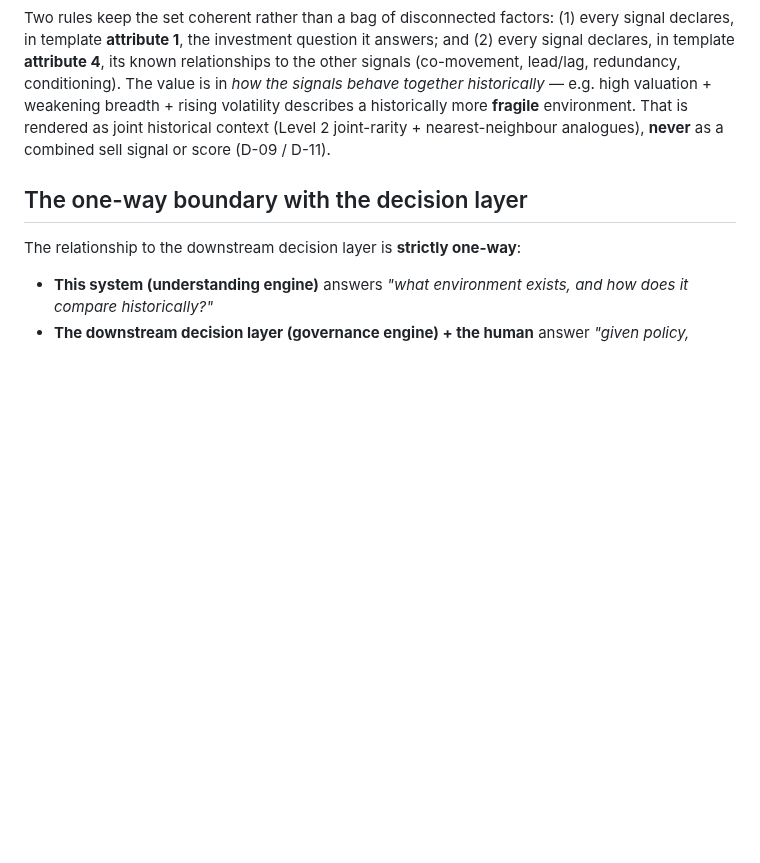
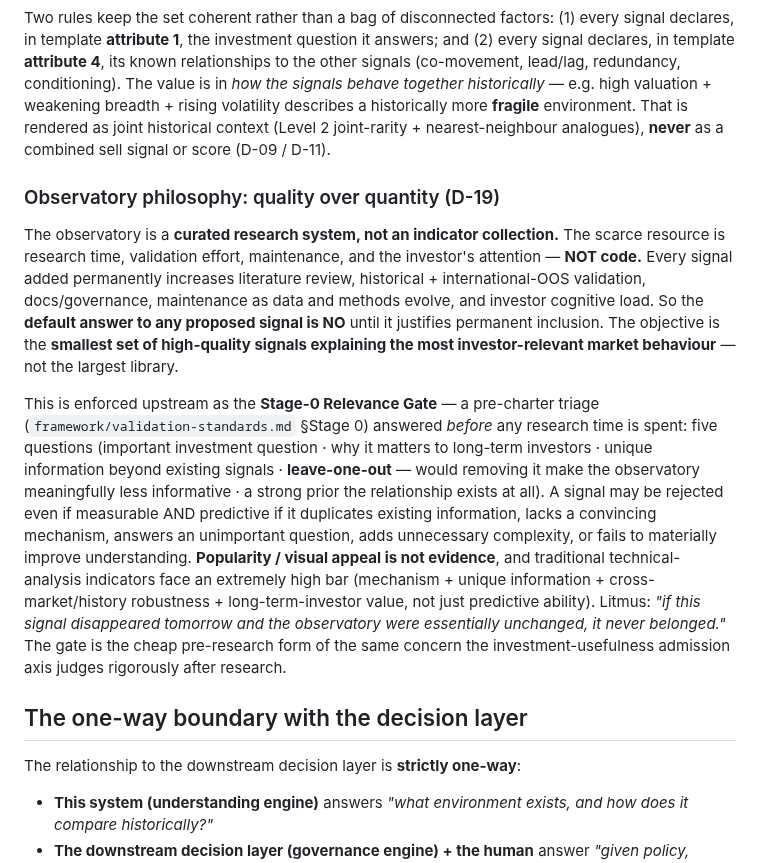
Before and after one commit to AdamMooo/regime-detection, a Markdown page: .planning/REGIME-SENSOR-ARCHITECTURE.md, the part around the change. GitHub-like rendering; blank space fills up the shorter version.

Commit message:
docs(01-06): add observatory quality-over-quantity philosophy (D-19)
- curated research system, default-no, scarce resource = research time/attention not code
- leave-one-out litmus; TA faces an extremely high bar; popularity is not evidence

```diff
--- a/.planning/REGIME-SENSOR-ARCHITECTURE.md
+++ b/.planning/REGIME-SENSOR-ARCHITECTURE.md
@@ -91,6 +91,27 @@ conditioning). The value is in *how the signals behave together historically*
 breadth + rising volatility describes a historically more **fragile** environment. That is rendered as joint
 historical context (Level 2 joint-rarity + nearest-neighbour analogues), **never** as a combined sell signal or
 score (D-09 / D-11).
+
+### Observatory philosophy: quality over quantity (D-19)
+
+The observatory is a **curated research system, not an indicator collection.** The scarce resource is research
+time, validation effort, maintenance, and the investor's attention — **NOT code.** Every signal added permanently
+increases literature review, historical + international-OOS validation, docs/governance, maintenance as data and
+methods evolve, and investor cognitive load. So the **default answer to any proposed signal is NO** until it
+justifies permanent inclusion. The objective is the **smallest set of high-quality signals explaining the most
+investor-relevant market behaviour** — not the largest library.
+
+This is enforced upstream as the **Stage-0 Relevance Gate** — a pre-charter triage (`framework/validation-standards.md`
+§Stage 0) answered *before* any research time is spent: five questions (important investment question · why it
+matters to long-term investors · unique information beyond existing signals · **leave-one-out** — would removing
+it make the observatory meaningfully less informative · a strong prior the relationship exists at all). A signal
+may be rejected even if measurable AND predictive if it duplicates existing information, lacks a convincing
+mechanism, answers an unimportant question, adds unnecessary complexity, or fails to materially improve
+understanding. **Popularity / visual appeal is not evidence**, and traditional technical-analysis indicators face
+an extremely high bar (mechanism + unique information + cross-market/history robustness + long-term-investor
+value, not just predictive ability). Litmus: *"if this signal disappeared tomorrow and the observatory were
+essentially unchanged, it never belonged."* The gate is the cheap pre-research form of the same concern the
+investment-usefulness admission axis judges rigorously after research.
 
 ## The one-way boundary with the decision layer
 
```
